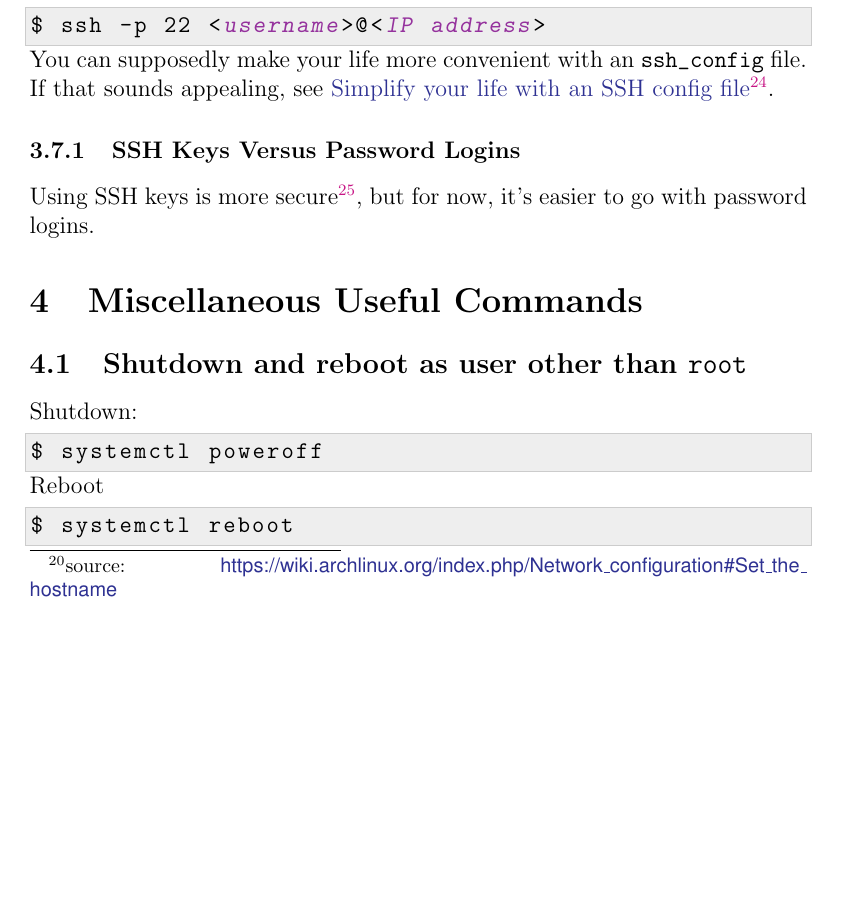
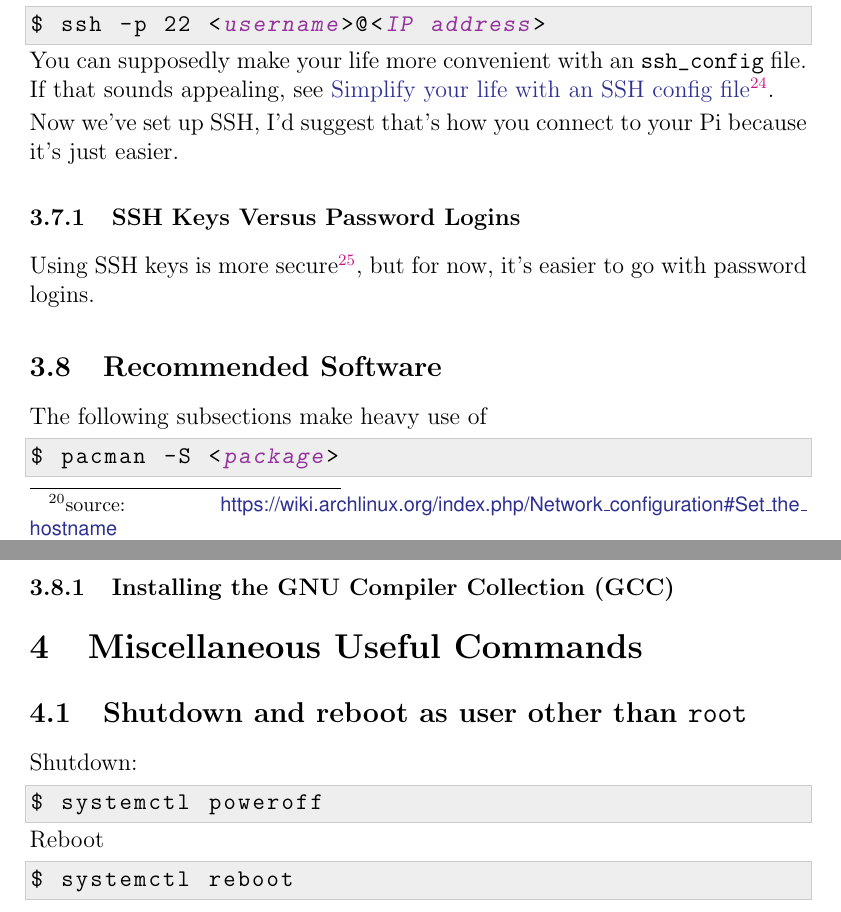
Before and after one commit to RyanMatlock/Arch-Linux-on-the-Raspberry-Pi, a LaTeX paper (arch-rpi.tex): part of page 17 of 17 before the commit and two parts of pages 17 and 18 of 18 after it, the two joined at a grey line, cut so that both start at the same text, the shorter picture padded with empty space. Compiled offline with pdfLaTeX.

Commit message:
started on gcc, etc.

```diff
--- a/arch-rpi.tex
+++ b/arch-rpi.tex
@@ -765,6 +765,8 @@ $ ssh -p 22 <//<username>//>@<//<IP address>//>
 
 You can supposedly make your life more convenient with an \lstinline{ssh_config} file.  If that sounds appealing, see \href{http://nerderati.com/2011/03/simplify-your-life-with-an-ssh-config-file/}{Simplify your life with an SSH config file}\footnote{\url{http://nerderati.com/2011/03/simplify-your-life-with-an-ssh-config-file/}}.
 
+Now we've set up SSH, I'd suggest that's how you connect to your Pi because it's just easier.
+
 %% see https://wiki.archlinux.org/index.php/Secure_Shell#Managing_the_sshd_daemon
 %\begin{enumerate}
 %\item In order to set the IP address, in your \lstinline{sshd_config} file, uncomment the line
@@ -779,21 +781,20 @@ You can supposedly make your life more convenient with an \lstinline{ssh_config}
 
 %\end{enumerate}
 
-
-
 \subsubsection{SSH Keys Versus Password Logins}
 Using SSH keys is more secure\footnote{source: \url{https://wiki.archlinux.org/index.php/SSH_Keys}}, but for now, it's easier to go with password logins.
 
+\subsection{Recommended Software}
 
-%%followed by a table that looks something like
-%%\begin{table}[!h]\ttfamily
-%%\begin{tabu}{@{} l l r r r r l @{}}
-%%Device & Boot & Start & End & Blocks & Id & System \\
-%%/dev/mmcblk0p1 & & 2048 & 186367 & 92160 & c & W95 FAT32 (LBA) \\
-%%/dev/mmcblkp2 & & 186368 & 3667967 & 1740800 & 5 & Extended \\
-%%/dev/mmcblkp5 & & 188416 & 3667967 & 1739776 & 83 & Linux
-%%\end{tabu}
-%%\end{table}
+The following subsections make heavy use of
+\begin{lstlisting}
+$ pacman -S <//<package>//>
+\end{lstlisting}
+
+\subsubsection{Installing the GNU Compiler Collection (GCC)}
+
+
+
 
 \section{Miscellaneous Useful Commands}
 
```
Also changed, not shown: arch-rpi.pdf.
